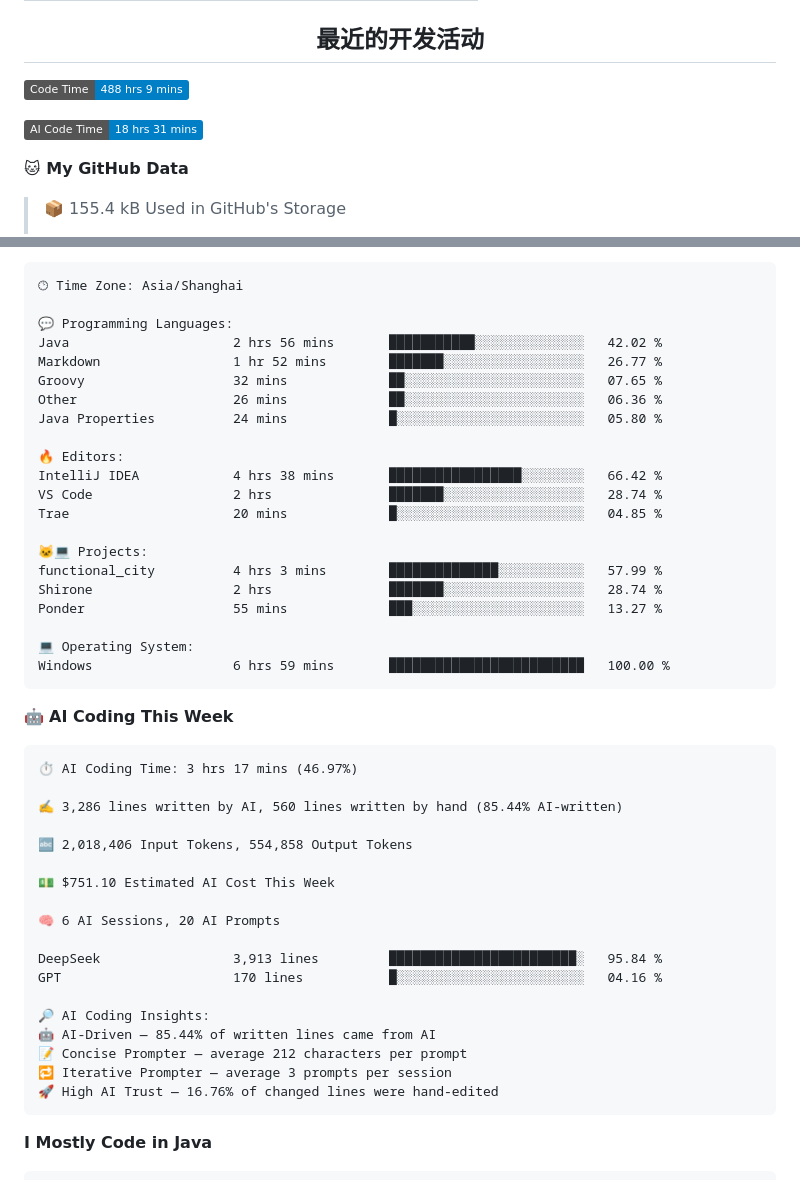
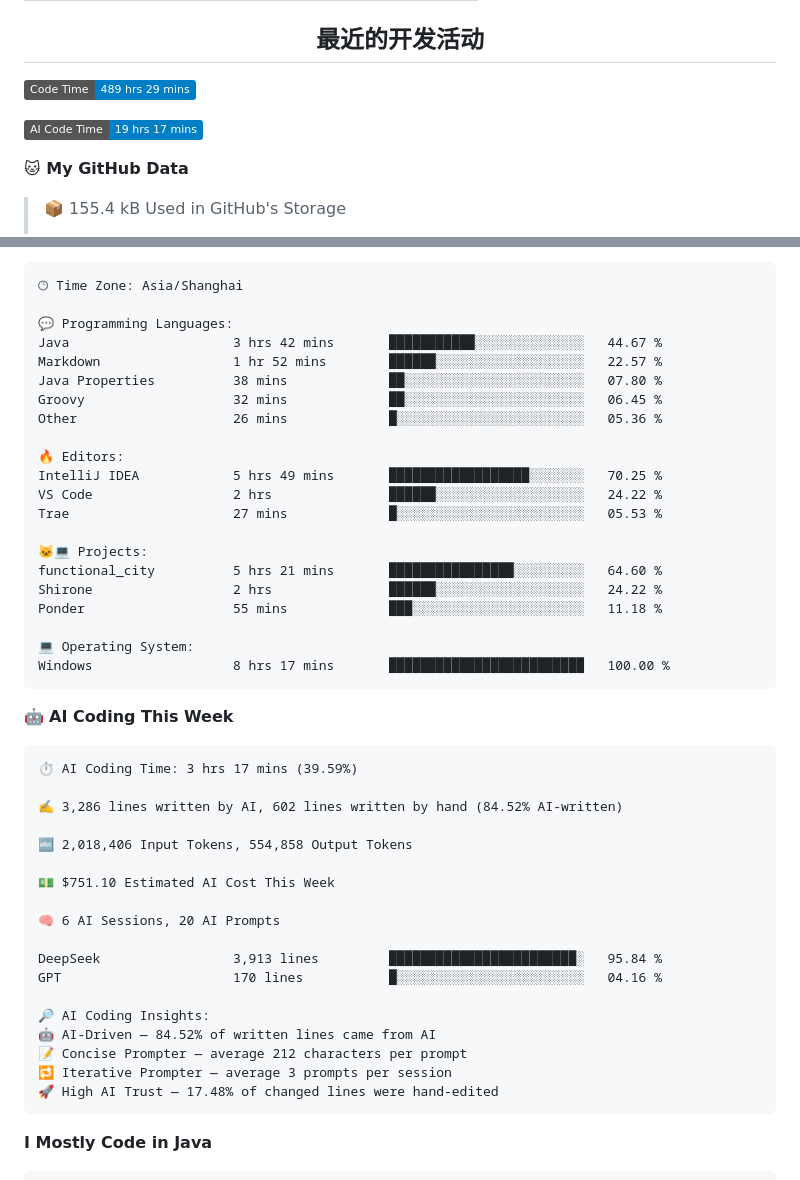
Before and after one commit to suq-weer/suq-weer, a Markdown page: README.md, 2 parts joined by grey strips. Drawn GitHub-style; badges without logos.

Commit message:
Updated with Dev Metrics

````diff
--- a/README.md
+++ b/README.md
@@ -43,9 +43,9 @@
 <h2 align=center>最近的开发活动</h2>
 
 <!--START_SECTION:waka-->
-![Code Time](http://img.shields.io/badge/Code%20Time-488%20hrs%209%20mins-blue?style=flat)
+![Code Time](http://img.shields.io/badge/Code%20Time-489%20hrs%2029%20mins-blue?style=flat)
 
-![AI Code Time](http://img.shields.io/badge/AI%20Code%20Time-18%20hrs%2031%20mins-blue?style=flat)
+![AI Code Time](http://img.shields.io/badge/AI%20Code%20Time-19%20hrs%2017%20mins-blue?style=flat)
 
 **🐱 My GitHub Data**
 
@@ -86,32 +86,32 @@ Sunday                   100 commits         ████████░░░
 🕑︎ Time Zone: Asia/Shanghai
 
 💬 Programming Languages:
-Java                     2 hrs 56 mins       ███████████░░░░░░░░░░░░░░   42.02 %
-Markdown                 1 hr 52 mins        ███████░░░░░░░░░░░░░░░░░░   26.77 %
-Groovy                   32 mins             ██░░░░░░░░░░░░░░░░░░░░░░░   07.65 %
-Other                    26 mins             ██░░░░░░░░░░░░░░░░░░░░░░░   06.36 %
-Java Properties          24 mins             █░░░░░░░░░░░░░░░░░░░░░░░░   05.80 %
+Java                     3 hrs 42 mins       ███████████░░░░░░░░░░░░░░   44.67 %
+Markdown                 1 hr 52 mins        ██████░░░░░░░░░░░░░░░░░░░   22.57 %
+Java Properties          38 mins             ██░░░░░░░░░░░░░░░░░░░░░░░   07.80 %
+Groovy                   32 mins             ██░░░░░░░░░░░░░░░░░░░░░░░   06.45 %
+Other                    26 mins             █░░░░░░░░░░░░░░░░░░░░░░░░   05.36 %
 
 🔥 Editors:
-IntelliJ IDEA            4 hrs 38 mins       █████████████████░░░░░░░░   66.42 %
-VS Code                  2 hrs               ███████░░░░░░░░░░░░░░░░░░   28.74 %
-Trae                     20 mins             █░░░░░░░░░░░░░░░░░░░░░░░░   04.85 %
+IntelliJ IDEA            5 hrs 49 mins       ██████████████████░░░░░░░   70.25 %
+VS Code                  2 hrs               ██████░░░░░░░░░░░░░░░░░░░   24.22 %
+Trae                     27 mins             █░░░░░░░░░░░░░░░░░░░░░░░░   05.53 %
 
 🐱‍💻 Projects:
-functional_city          4 hrs 3 mins        ██████████████░░░░░░░░░░░   57.99 %
-Shirone                  2 hrs               ███████░░░░░░░░░░░░░░░░░░   28.74 %
-Ponder                   55 mins             ███░░░░░░░░░░░░░░░░░░░░░░   13.27 %
+functional_city          5 hrs 21 mins       ████████████████░░░░░░░░░   64.60 %
+Shirone                  2 hrs               ██████░░░░░░░░░░░░░░░░░░░   24.22 %
+Ponder                   55 mins             ███░░░░░░░░░░░░░░░░░░░░░░   11.18 %
 
 💻 Operating System:
-Windows                  6 hrs 59 mins       █████████████████████████   100.00 %
+Windows                  8 hrs 17 mins       █████████████████████████   100.00 %
 ```
 
 🤖 **AI Coding This Week**
 
 ```text
-⏱ AI Coding Time: 3 hrs 17 mins (46.97%)
+⏱ AI Coding Time: 3 hrs 17 mins (39.59%)
 
-✍️ 3,286 lines written by AI, 560 lines written by hand (85.44% AI-written)
+✍️ 3,286 lines written by AI, 602 lines written by hand (84.52% AI-written)
 
 🔤 2,018,406 Input Tokens, 554,858 Output Tokens
 
@@ -123,10 +123,10 @@ DeepSeek                 3,913 lines         ███████████
 GPT                      170 lines           █░░░░░░░░░░░░░░░░░░░░░░░░   04.16 %
 
 🔎 AI Coding Insights:
-🤖 AI-Driven — 85.44% of written lines came from AI
+🤖 AI-Driven — 84.52% of written lines came from AI
 📝 Concise Prompter — average 212 characters per prompt
 🔁 Iterative Prompter — average 3 prompts per session
-🚀 High AI Trust — 16.76% of changed lines were hand-edited
+🚀 High AI Trust — 17.48% of changed lines were hand-edited
 ```
 
 **I Mostly Code in Java**
````
Also changed, not shown: other parts of README.md (+1 -1 lines), assets/bar_graph.png.
